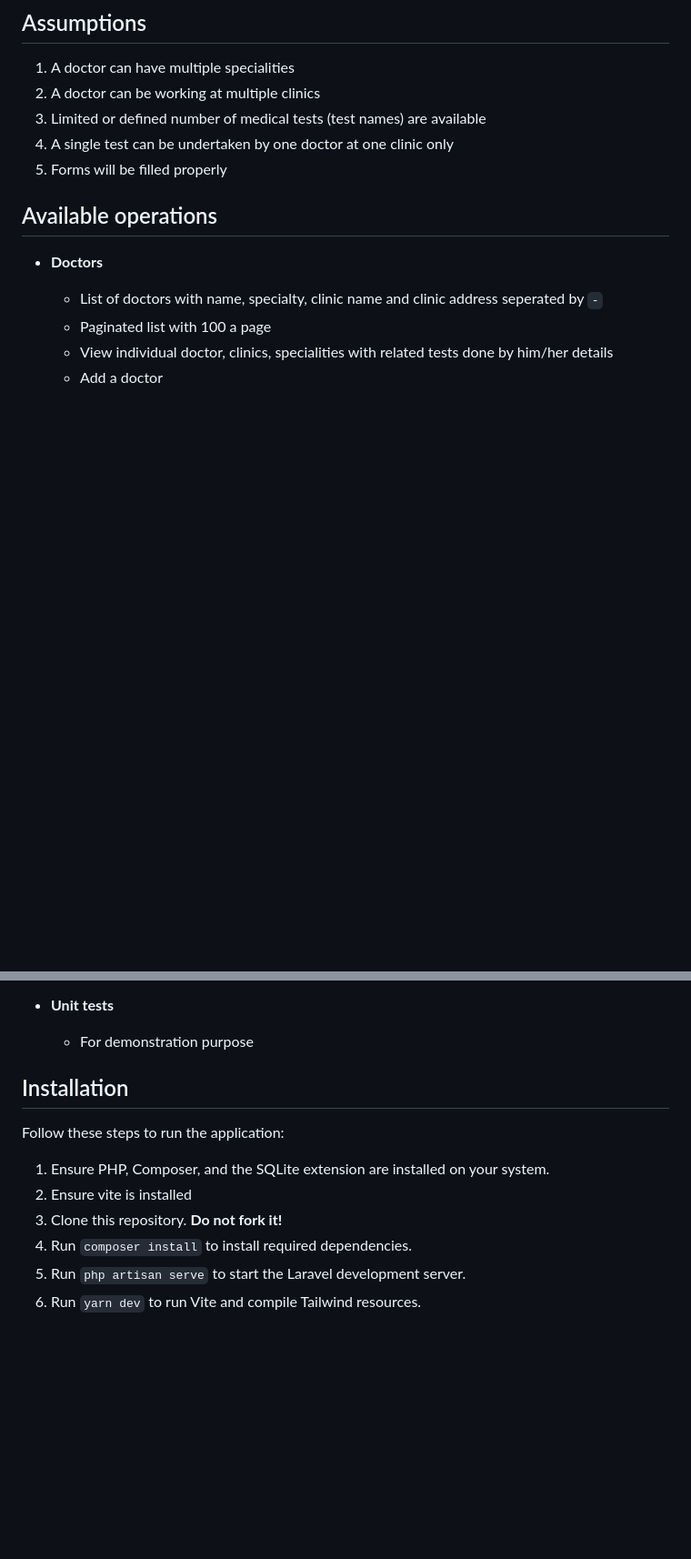
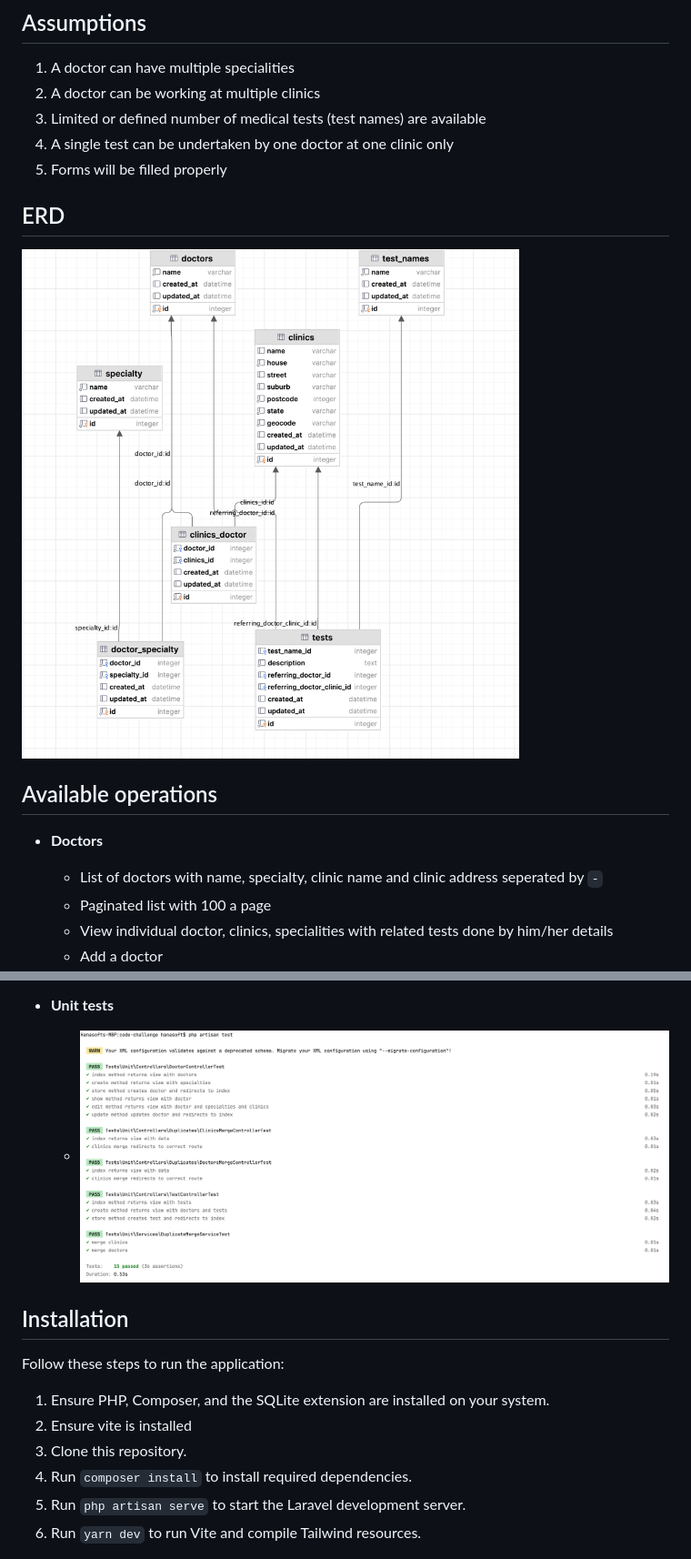
Before and after one commit to xohail/Eugene-code-challenge, a Markdown page: README.md, 2 parts joined by grey strips. Shown: that part at 91% size. GitHub-like rendering; pictures changed too: Unit_tests_ss.png (added); blank space fills up the shorter version.

Commit message:
Add images to the README.md

```diff
--- a/README.md
+++ b/README.md
@@ -15,6 +15,9 @@
 3. Limited or defined number of medical tests (test names) are available
 4. A single test can be undertaken by one doctor at one clinic only
 5. Forms will be filled properly
+
+## ERD
+![Image Alt Text](DB_diagram.png)
 
 ## Available operations
 
@@ -42,7 +45,8 @@
     * _Merge_ button refers all the clinics to first doctor id in the clinics_doctor(pivot) table and remove rest of the duplicate doctors from the database
 
 * **Unit tests**
-  * For demonstration purpose
+  * ![Image Alt Text](Unit_tests_ss.png)
+
 
 ## Installation
 
@@ -50,7 +54,7 @@ Follow these steps to run the application:
 
 1. Ensure PHP, Composer, and the SQLite extension are installed on your system.
 2. Ensure vite is installed
-3. Clone this repository. __Do not fork it!__
+3. Clone this repository.
 4. Run `composer install` to install required dependencies.
 5. Run `php artisan serve` to start the Laravel development server.
 6. Run `yarn dev` to run Vite and compile Tailwind resources.
```
Also changed, not shown: DB_diagram.png (renamed from DB diagram.png), 1 other file.
